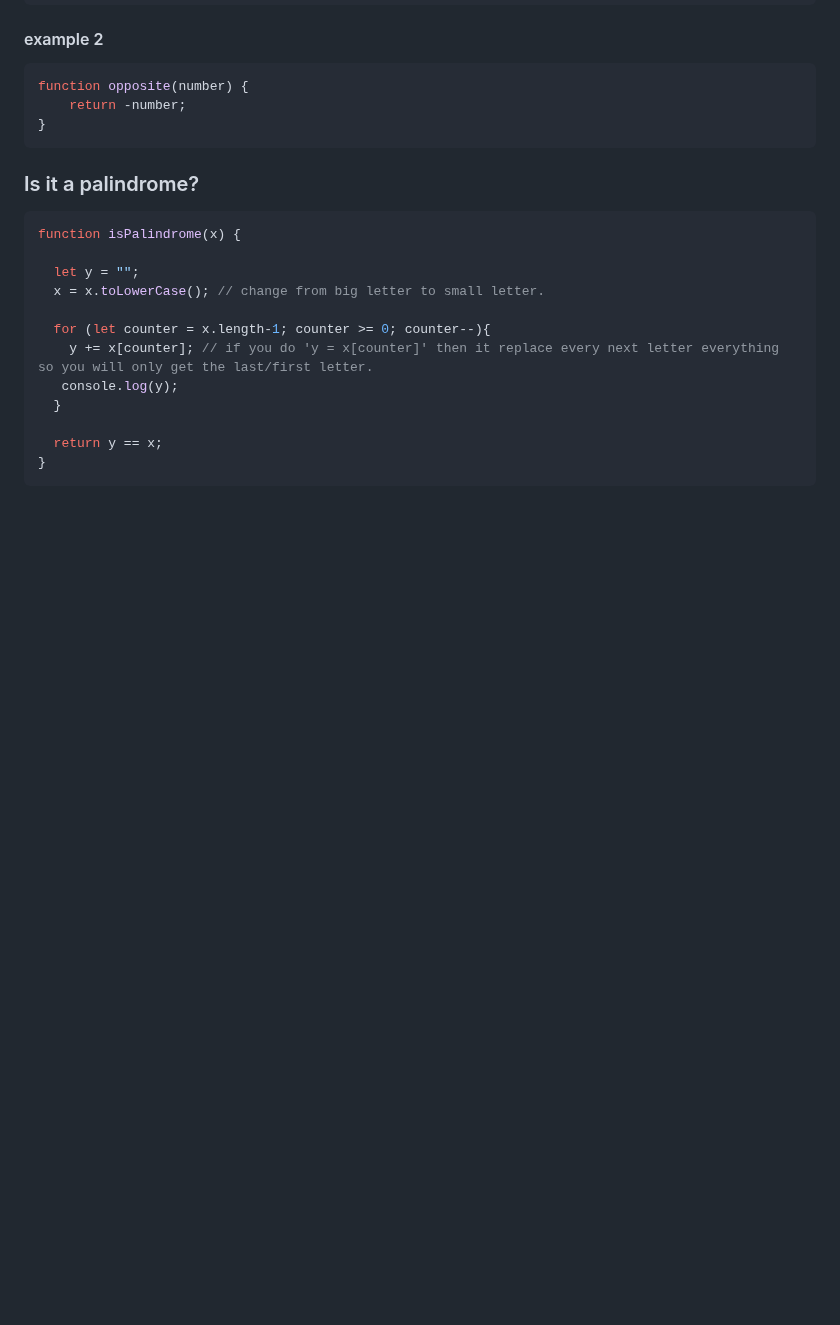
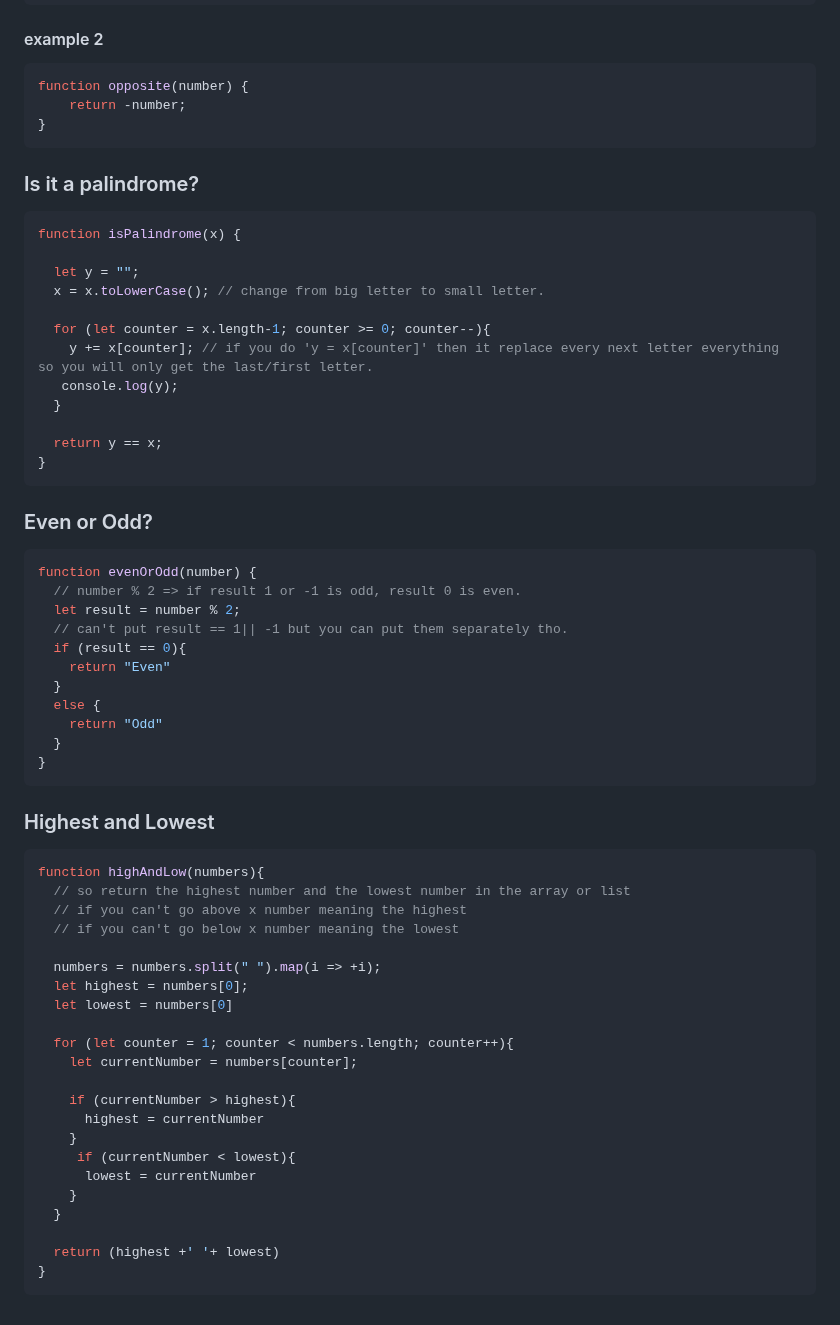
Before and after one commit to BeginnerK/Learning-How-To-Program, a Markdown page: BasicConcepts.md, the part around one of its changes. GitHub-like rendering; blank space fills up the shorter version.

Commit message:
exercises: Even or Odd? and Highest and Lowest

````diff
--- a/BasicConcepts.md
+++ b/BasicConcepts.md
@@ -1041,3 +1046,46 @@ function isPalindrome(x) {
   return y == x;
 }
 ```
+
+### Even or Odd?
+
+```javascript
+function evenOrOdd(number) {
+  // number % 2 => if result 1 or -1 is odd, result 0 is even.
+  let result = number % 2;
+  // can't put result == 1|| -1 but you can put them separately tho.
+  if (result == 0){
+    return "Even"
+  }
+  else {
+    return "Odd"
+  }
+}
+```
+
+### Highest and Lowest
+
+```javascript
+function highAndLow(numbers){
+  // so return the highest number and the lowest number in the array or list
+  // if you can't go above x number meaning the highest
+  // if you can't go below x number meaning the lowest
+
+  numbers = numbers.split(" ").map(i => +i);
+  let highest = numbers[0];
+  let lowest = numbers[0]
+
+  for (let counter = 1; counter < numbers.length; counter++){
+    let currentNumber = numbers[counter];
+
+    if (currentNumber > highest){
+      highest = currentNumber
+    }
+     if (currentNumber < lowest){
+      lowest = currentNumber
+    }
+  }
+
+  return (highest +' '+ lowest)
+}
+```
````
Also changed, not shown: other parts of BasicConcepts.md (+7 -2 lines).
